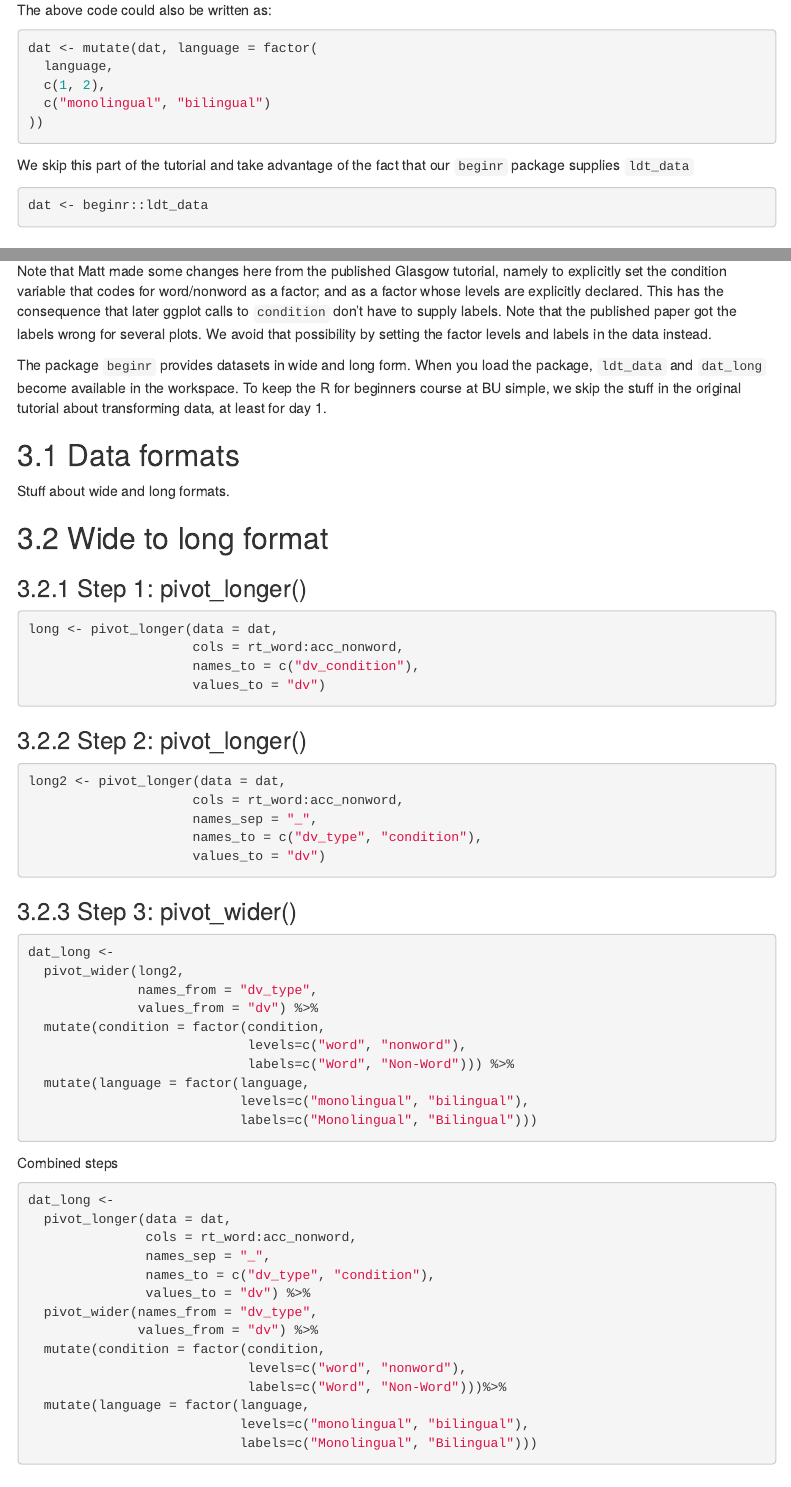
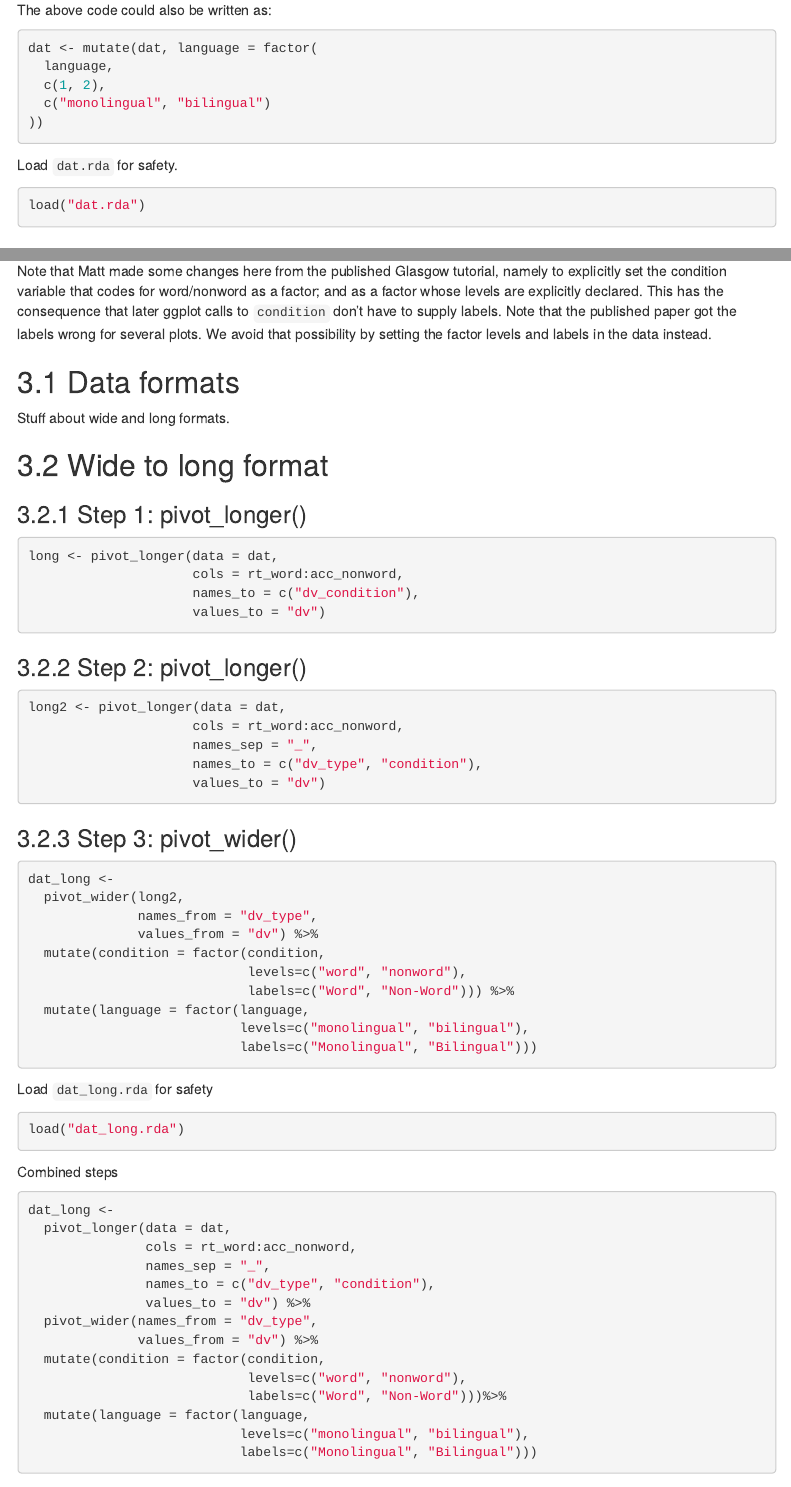
Before and after one commit to mjgreen/workbook, an R Markdown document (workbook-mjg.Rmd): the page in a window 1100 px wide, from 2040 px down, and a second part further down, joined at a grey line. The pictures show the output file workbook-mjg.html that the author committed with the source, opened offline; menus at the side of the page are left out.

Commit message:
strip out beginr

````diff
--- a/workbook-mjg.Rmd
+++ b/workbook-mjg.Rmd
@@ -89,10 +89,10 @@ dat <- mutate(dat, language = factor(
 ))
 ```
 
-We skip this part of the tutorial and take advantage of the fact that our `beginr` package supplies `ldt_data`
+Load `dat.rda` for safety.
 
 ```{r}
-dat <- beginr::ldt_data
+load("dat.rda")
 ```
 
 ## Summarising data
@@ -251,8 +251,6 @@ For the solutions, see [the website link](https://psyteachr.github.io/introdatav
 
 Note that Matt made some changes here from the published Glasgow tutorial, namely to explicitly set the condition variable that codes for word/nonword as a factor; and as a factor whose levels are explicitly declared. This has the consequence that later ggplot calls to `condition` don't have to supply labels. Note that the published paper got the labels wrong for several plots. We avoid that possibility by setting the factor levels and labels in the data instead.
 
-The package `beginr` provides datasets in wide and long form. When you load the package, `ldt_data` and `dat_long` become available in the workspace. To keep the R for beginners course at BU simple, we skip the stuff in the original tutorial about transforming data, at least for day 1.
-
 ## Data formats
 
 Stuff about wide and long formats.
@@ -293,6 +291,13 @@ dat_long <-
                            levels=c("monolingual", "bilingual"),
                            labels=c("Monolingual", "Bilingual")))
 ```
+
+Load `dat_long.rda` for safety
+
+```{r}
+load("dat_long.rda")
+```
+
 
 Combined steps
 
````
Also changed, not shown: installme.R (+1 -2 lines), dat.rda (added), dat_long.rda (added), workbook-mjg.html, workbook-mjg.Rmd (2 more changed lines), 1 other file.
